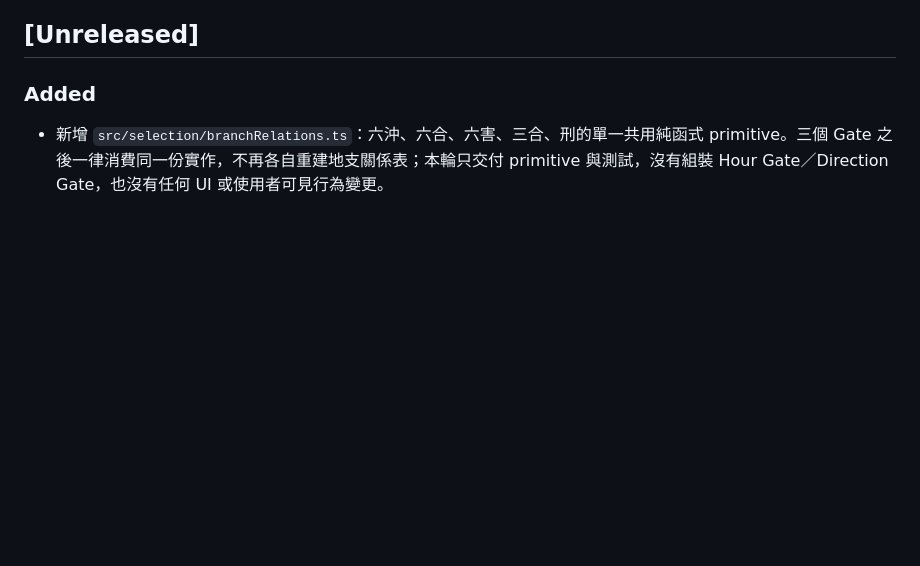
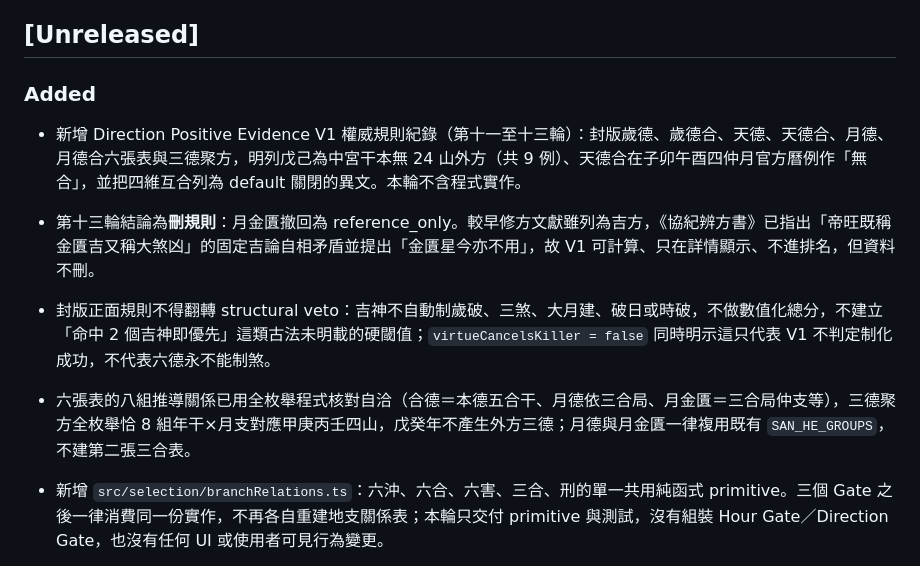
Before and after one commit to U1TR4man/xuankong-zibai, a Markdown page: CHANGELOG.md, the part around the change. GitHub-like rendering; blank space fills up the shorter version.

```diff
--- a/CHANGELOG.md
+++ b/CHANGELOG.md
@@ -5,6 +5,11 @@
 ## [Unreleased]
 
 ### Added
+
+- 新增 Direction Positive Evidence V1 權威規則紀錄（第十一至十三輪）：封版歲德、歲德合、天德、天德合、月德、月德合六張表與三德聚方，明列戊己為中宮干本無 24 山外方（共 9 例）、天德合在子卯午酉四仲月官方曆例作「無合」，並把四維互合列為 default 關閉的異文。本輪不含程式實作。
+- 第十三輪結論為**刪規則**：月金匱撤回為 reference_only。較早修方文獻雖列為吉方，《協紀辨方書》已指出「帝旺既稱金匱吉又稱大煞凶」的固定吉論自相矛盾並提出「金匱星今亦不用」，故 V1 可計算、只在詳情顯示、不進排名，但資料不刪。
+- 封版正面規則不得翻轉 structural veto：吉神不自動制歲破、三煞、大月建、破日或時破，不做數值化總分，不建立「命中 2 個吉神即優先」這類古法未明載的硬閾值；`virtueCancelsKiller = false` 同時明示這只代表 V1 不判定制化成功，不代表六德永不能制煞。
+- 六張表的八組推導關係已用全枚舉程式核對自洽（合德＝本德五合干、月德依三合局、月金匱＝三合局仲支等），三德聚方全枚舉恰 8 組年干×月支對應甲庚丙壬四山，戊癸年不產生外方三德；月德與月金匱一律複用既有 `SAN_HE_GROUPS`，不建第二張三合表。
 
 - 新增 `src/selection/branchRelations.ts`：六沖、六合、六害、三合、刑的單一共用純函式 primitive。三個 Gate 之後一律消費同一份實作，不再各自重建地支關係表；本輪只交付 primitive 與測試，沒有組裝 Hour Gate／Direction Gate，也沒有任何 UI 或使用者可見行為變更。
 - 三合局定為單一資料源並保存各局仲支，Direction Gate 的三煞可由「本局仲支對沖支及其左右鄰支」導出（申子辰→巳午未、寅午戌→亥子丑、亥卯未→申酉戌、巳酉丑→寅卯辰），不得另建第二張三煞表。
```
Also changed, not shown: docs/HANDOFF.md (+16 -0 lines), docs/direction-positive-v1-authoritative-rules.md (added, +464 -0 lines).
